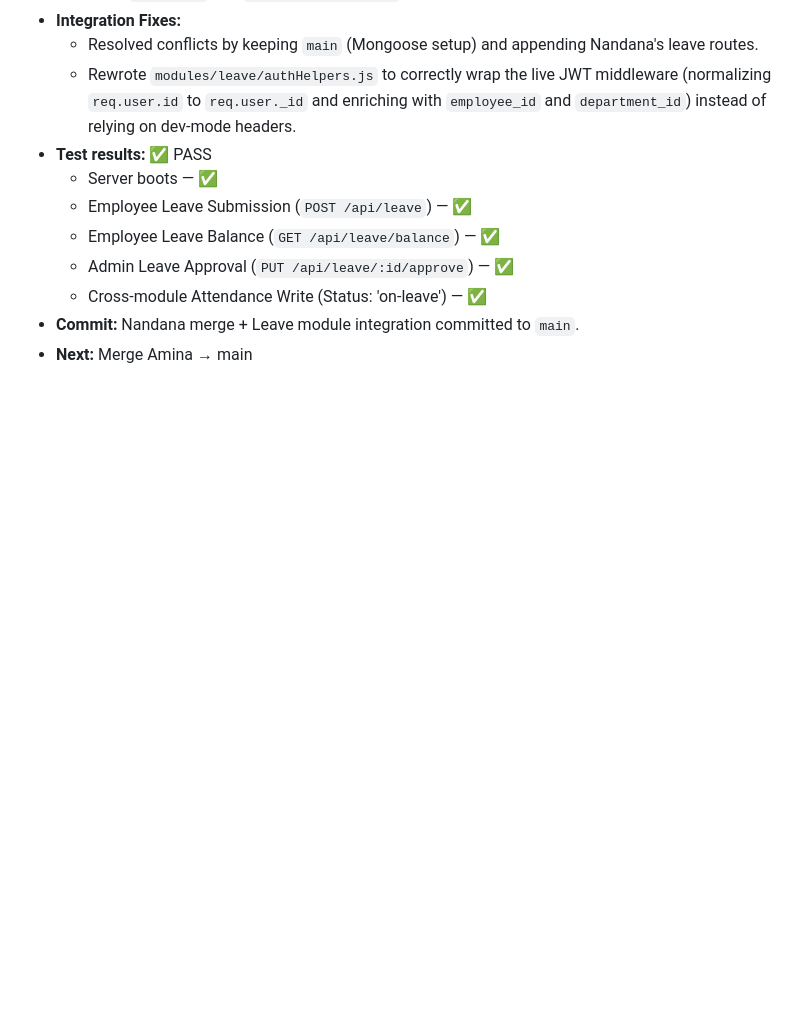
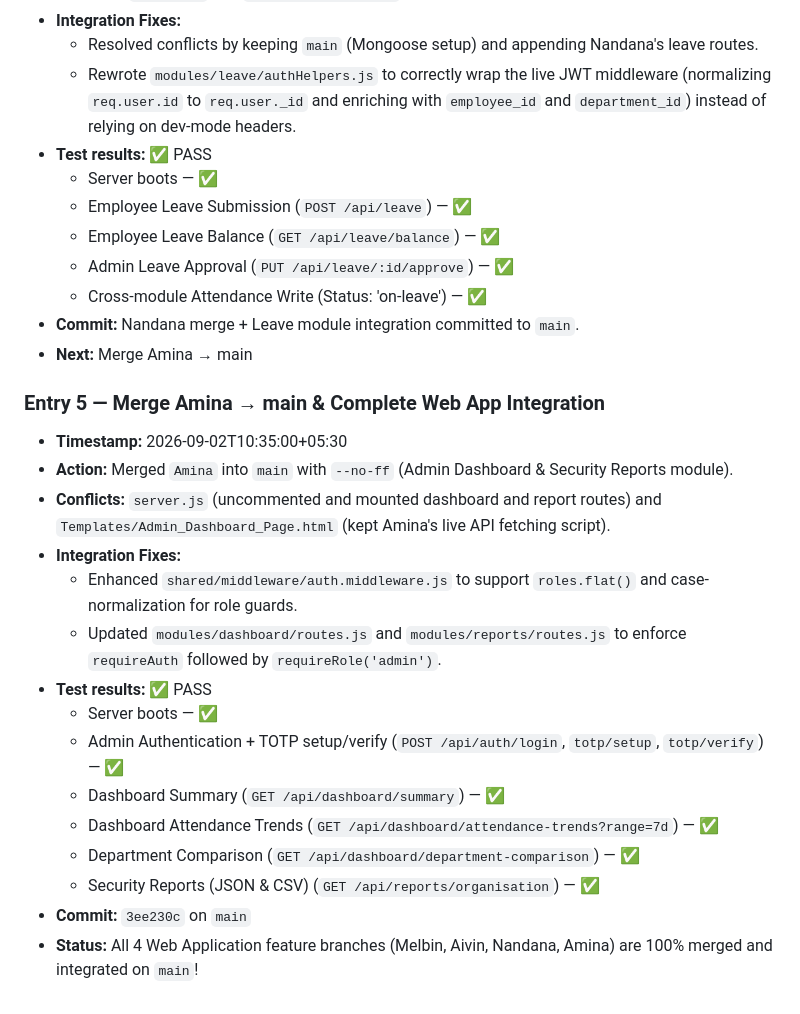
Before and after one commit to aivinjmca2527/Sentinel-Attendance, a Markdown page: MERGE_PROGRESS.md, the part around the change. Rendered like a GitHub page; blank space fills up the shorter version.

Commit message:
Complete web application merge documentation on main

```diff
--- a/MERGE_PROGRESS.md
+++ b/MERGE_PROGRESS.md
@@ -70,3 +70,20 @@ Updated after every step; commit+push immediately after each entry.
   - Cross-module Attendance Write (Status: 'on-leave') — ✅
 - **Commit:** Nandana merge + Leave module integration committed to `main`.
 - **Next:** Merge Amina → main
+
+### Entry 5 — Merge Amina → main & Complete Web App Integration
+- **Timestamp:** 2026-09-02T10:35:00+05:30
+- **Action:** Merged `Amina` into `main` with `--no-ff` (Admin Dashboard & Security Reports module).
+- **Conflicts:** `server.js` (uncommented and mounted dashboard and report routes) and `Templates/Admin_Dashboard_Page.html` (kept Amina's live API fetching script).
+- **Integration Fixes:**
+  - Enhanced `shared/middleware/auth.middleware.js` to support `roles.flat()` and case-normalization for role guards.
+  - Updated `modules/dashboard/routes.js` and `modules/reports/routes.js` to enforce `requireAuth` followed by `requireRole('admin')`.
+- **Test results:** ✅ PASS
+  - Server boots — ✅
+  - Admin Authentication + TOTP setup/verify (`POST /api/auth/login`, `totp/setup`, `totp/verify`) — ✅
+  - Dashboard Summary (`GET /api/dashboard/summary`) — ✅
+  - Dashboard Attendance Trends (`GET /api/dashboard/attendance-trends?range=7d`) — ✅
+  - Department Comparison (`GET /api/dashboard/department-comparison`) — ✅
+  - Security Reports (JSON & CSV) (`GET /api/reports/organisation`) — ✅
+- **Commit:** `3ee230c` on `main`
+- **Status:** All 4 Web Application feature branches (Melbin, Aivin, Nandana, Amina) are 100% merged and integrated on `main`!
```
Also changed, not shown: Sentinel_Project_Memory.md (+3 -1 lines).
